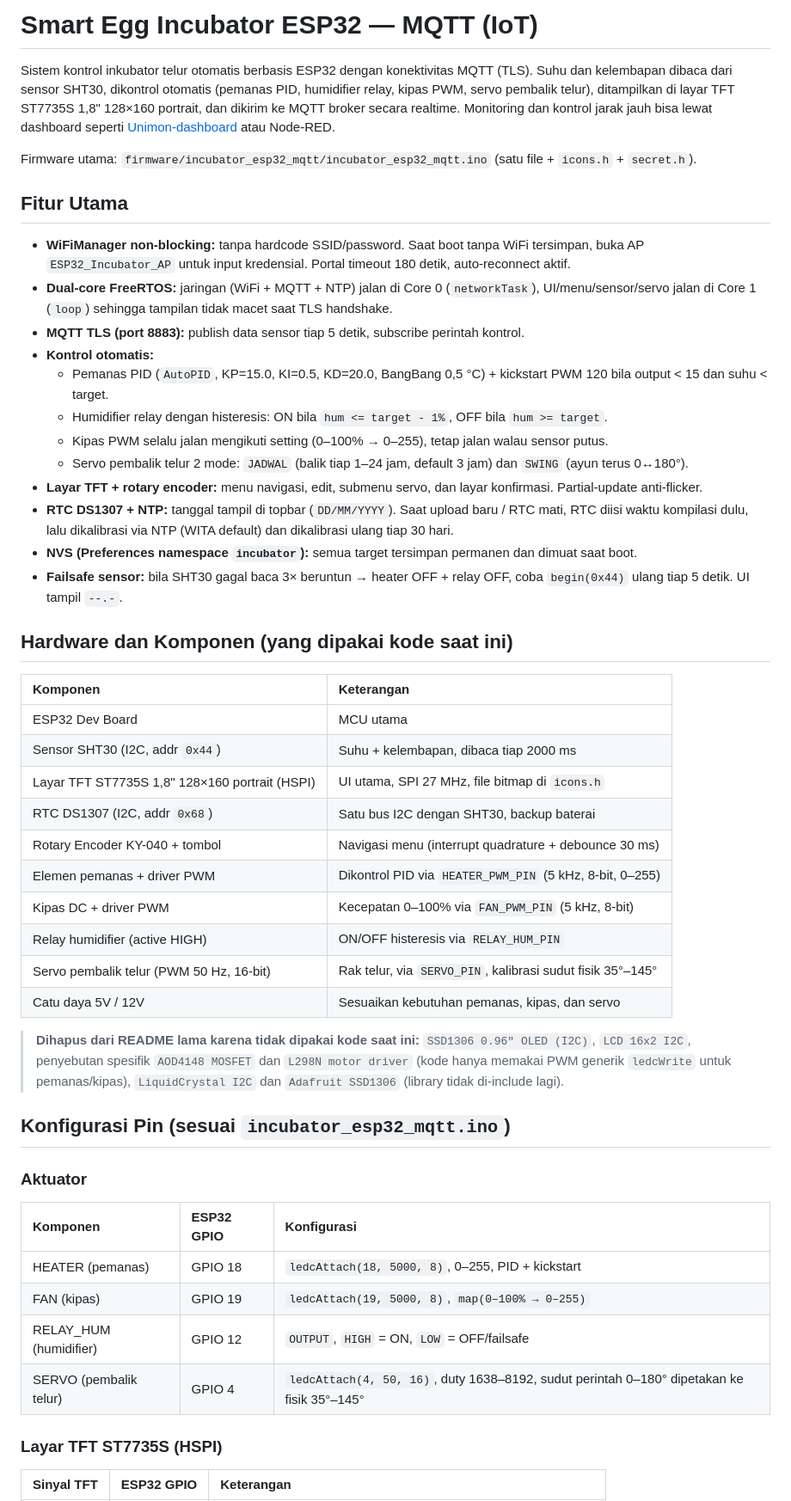
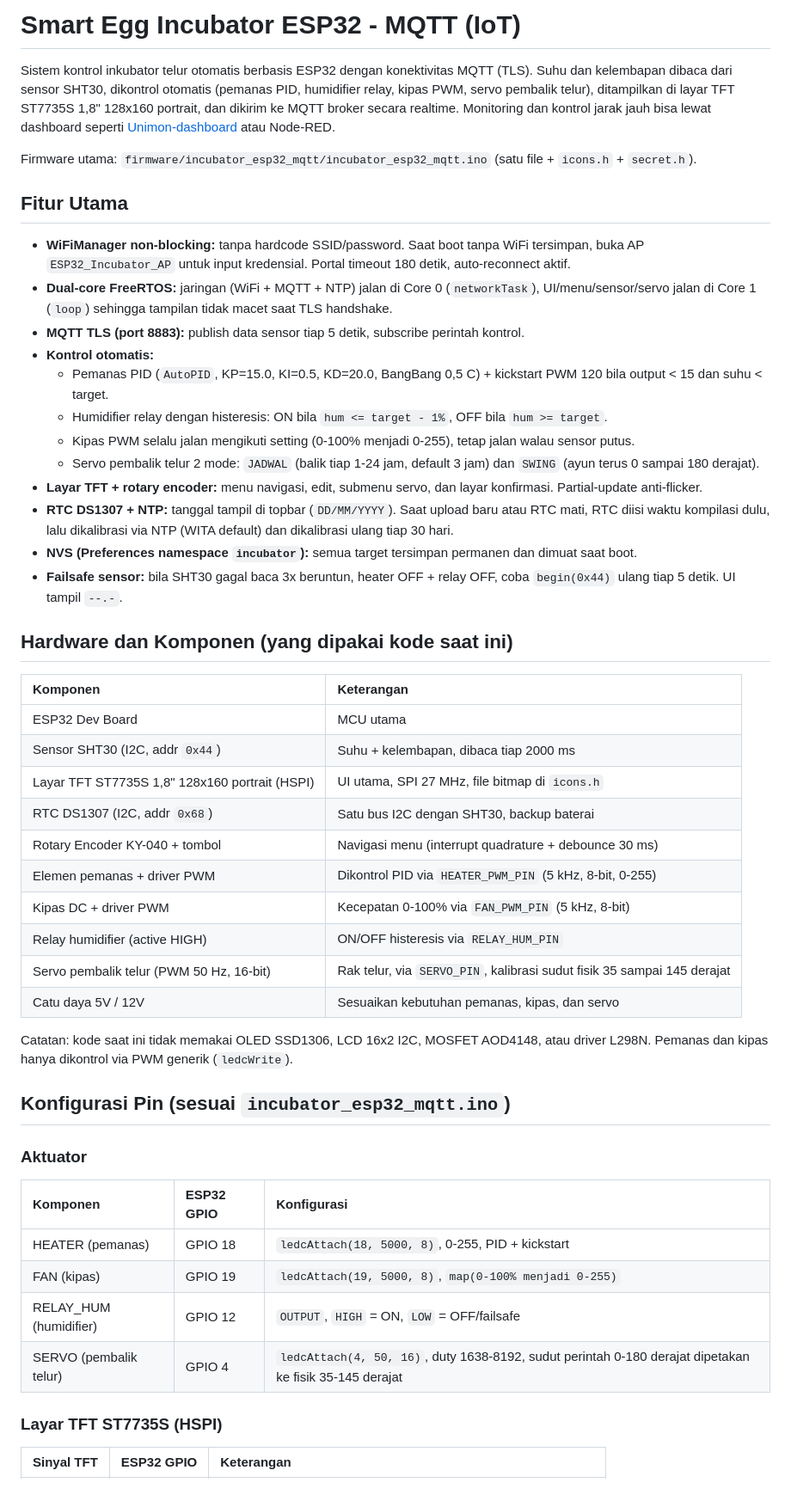
Before and after one commit to okapmna/incubatorESP32WiFiAP, a Markdown page: README.md, the part around one of its changes. Shown at 86% size. Drawn GitHub-style.

```diff
--- a/README.md
+++ b/README.md
@@ -1,8 +1,8 @@
-# Smart Egg Incubator ESP32 — MQTT (IoT)
+# Smart Egg Incubator ESP32 - MQTT (IoT)
 
 Sistem kontrol inkubator telur otomatis berbasis ESP32 dengan konektivitas MQTT (TLS).
 Suhu dan kelembapan dibaca dari sensor SHT30, dikontrol otomatis (pemanas PID, humidifier relay,
-kipas PWM, servo pembalik telur), ditampilkan di layar TFT ST7735S 1,8" 128×160 portrait,
+kipas PWM, servo pembalik telur), ditampilkan di layar TFT ST7735S 1,8" 128x160 portrait,
 dan dikirim ke MQTT broker secara realtime. Monitoring dan kontrol jarak jauh bisa lewat
 dashboard seperti [Unimon-dashboard](https://github.com/okapmna/unimon-dashboard.git) atau Node-RED.
 
@@ -16,15 +16,15 @@ Firmware utama: `firmware/incubator_esp32_mqtt/incubator_esp32_mqtt.ino` (satu f
   UI/menu/sensor/servo jalan di Core 1 (`loop`) sehingga tampilan tidak macet saat TLS handshake.
 - **MQTT TLS (port 8883):** publish data sensor tiap 5 detik, subscribe perintah kontrol.
 - **Kontrol otomatis:**
-  - Pemanas PID (`AutoPID`, KP=15.0, KI=0.5, KD=20.0, BangBang 0,5 °C) + kickstart PWM 120 bila output < 15 dan suhu < target.
+  - Pemanas PID (`AutoPID`, KP=15.0, KI=0.5, KD=20.0, BangBang 0,5 C) + kickstart PWM 120 bila output < 15 dan suhu < target.
   - Humidifier relay dengan histeresis: ON bila `hum <= target - 1%`, OFF bila `hum >= target`.
-  - Kipas PWM selalu jalan mengikuti setting (0–100% → 0–255), tetap jalan walau sensor putus.
-  - Servo pembalik telur 2 mode: `JADWAL` (balik tiap 1–24 jam, default 3 jam) dan `SWING` (ayun terus 0↔180°).
+  - Kipas PWM selalu jalan mengikuti setting (0-100% menjadi 0-255), tetap jalan walau sensor putus.
+  - Servo pembalik telur 2 mode: `JADWAL` (balik tiap 1-24 jam, default 3 jam) dan `SWING` (ayun terus 0 sampai 180 derajat).
 - **Layar TFT + rotary encoder:** menu navigasi, edit, submenu servo, dan layar konfirmasi. Partial-update anti-flicker.
-- **RTC DS1307 + NTP:** tanggal tampil di topbar (`DD/MM/YYYY`). Saat upload baru / RTC mati,
+- **RTC DS1307 + NTP:** tanggal tampil di topbar (`DD/MM/YYYY`). Saat upload baru atau RTC mati,
   RTC diisi waktu kompilasi dulu, lalu dikalibrasi via NTP (WITA default) dan dikalibrasi ulang tiap 30 hari.
 - **NVS (Preferences namespace `incubator`):** semua target tersimpan permanen dan dimuat saat boot.
-- **Failsafe sensor:** bila SHT30 gagal baca 3× beruntun → heater OFF + relay OFF, coba `begin(0x44)` ulang tiap 5 detik. UI tampil `--.-`.
+- **Failsafe sensor:** bila SHT30 gagal baca 3x beruntun, heater OFF + relay OFF, coba `begin(0x44)` ulang tiap 5 detik. UI tampil `--.-`.
 
 ## Hardware dan Komponen (yang dipakai kode saat ini)
 
@@ -32,19 +32,17 @@ Firmware utama: `firmware/incubator_esp32_mqtt/incubator_esp32_mqtt.ino` (satu f
 | :--- | :--- |
 | ESP32 Dev Board | MCU utama |
 | Sensor SHT30 (I2C, addr `0x44`) | Suhu + kelembapan, dibaca tiap 2000 ms |
-| Layar TFT ST7735S 1,8" 128×160 portrait (HSPI) | UI utama, SPI 27 MHz, file bitmap di `icons.h` |
+| Layar TFT ST7735S 1,8" 128x160 portrait (HSPI) | UI utama, SPI 27 MHz, file bitmap di `icons.h` |
 | RTC DS1307 (I2C, addr `0x68`) | Satu bus I2C dengan SHT30, backup baterai |
 | Rotary Encoder KY-040 + tombol | Navigasi menu (interrupt quadrature + debounce 30 ms) |
-| Elemen pemanas + driver PWM | Dikontrol PID via `HEATER_PWM_PIN` (5 kHz, 8-bit, 0–255) |
-| Kipas DC + driver PWM | Kecepatan 0–100% via `FAN_PWM_PIN` (5 kHz, 8-bit) |
+| Elemen pemanas + driver PWM | Dikontrol PID via `HEATER_PWM_PIN` (5 kHz, 8-bit, 0-255) |
+| Kipas DC + driver PWM | Kecepatan 0-100% via `FAN_PWM_PIN` (5 kHz, 8-bit) |
 | Relay humidifier (active HIGH) | ON/OFF histeresis via `RELAY_HUM_PIN` |
-| Servo pembalik telur (PWM 50 Hz, 16-bit) | Rak telur, via `SERVO_PIN`, kalibrasi sudut fisik 35°–145° |
+| Servo pembalik telur (PWM 50 Hz, 16-bit) | Rak telur, via `SERVO_PIN`, kalibrasi sudut fisik 35 sampai 145 derajat |
 | Catu daya 5V / 12V | Sesuaikan kebutuhan pemanas, kipas, dan servo |
 
-> **Dihapus dari README lama karena tidak dipakai kode saat ini:**
-> `SSD1306 0.96" OLED (I2C)`, `LCD 16x2 I2C`, penyebutan spesifik `AOD4148 MOSFET` dan
-> `L298N motor driver` (kode hanya memakai PWM generik `ledcWrite` untuk pemanas/kipas),
-> `LiquidCrystal I2C` dan `Adafruit SSD1306` (library tidak di-include lagi).
+Catatan: kode saat ini tidak memakai OLED SSD1306, LCD 16x2 I2C, MOSFET AOD4148,
+atau driver L298N. Pemanas dan kipas hanya dikontrol via PWM generik (`ledcWrite`).
 
 ## Konfigurasi Pin (sesuai `incubator_esp32_mqtt.ino`)
 
@@ -52,10 +50,10 @@ Firmware utama: `firmware/incubator_esp32_mqtt/incubator_esp32_mqtt.ino` (satu f
 
 | Komponen | ESP32 GPIO | Konfigurasi |
 | :--- | :--- | :--- |
-| HEATER (pemanas) | GPIO 18 | `ledcAttach(18, 5000, 8)`, 0–255, PID + kickstart |
-| FAN (kipas) | GPIO 19 | `ledcAttach(19, 5000, 8)`, `map(0–100% → 0–255)` |
+| HEATER (pemanas) | GPIO 18 | `ledcAttach(18, 5000, 8)`, 0-255, PID + kickstart |
+| FAN (kipas) | GPIO 19 | `ledcAttach(19, 5000, 8)`, `map(0-100% menjadi 0-255)` |
 | RELAY_HUM (humidifier) | GPIO 12 | `OUTPUT`, `HIGH` = ON, `LOW` = OFF/failsafe |
-| SERVO (pembalik telur) | GPIO 4 | `ledcAttach(4, 50, 16)`, duty 1638–8192, sudut perintah 0–180° dipetakan ke fisik 35°–145° |
+| SERVO (pembalik telur) | GPIO 4 | `ledcAttach(4, 50, 16)`, duty 1638-8192, sudut perintah 0-180 derajat dipetakan ke fisik 35-145 derajat |
 
 ### Layar TFT ST7735S (HSPI)
 
```
Also changed, not shown: other parts of README.md (+34 -36 lines).
